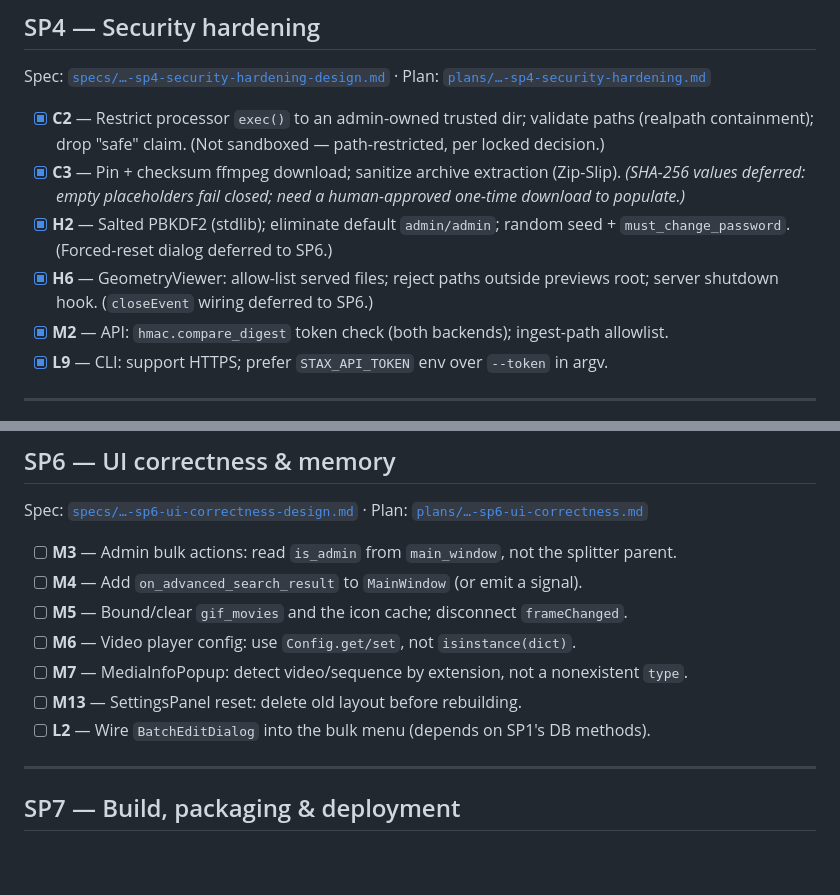
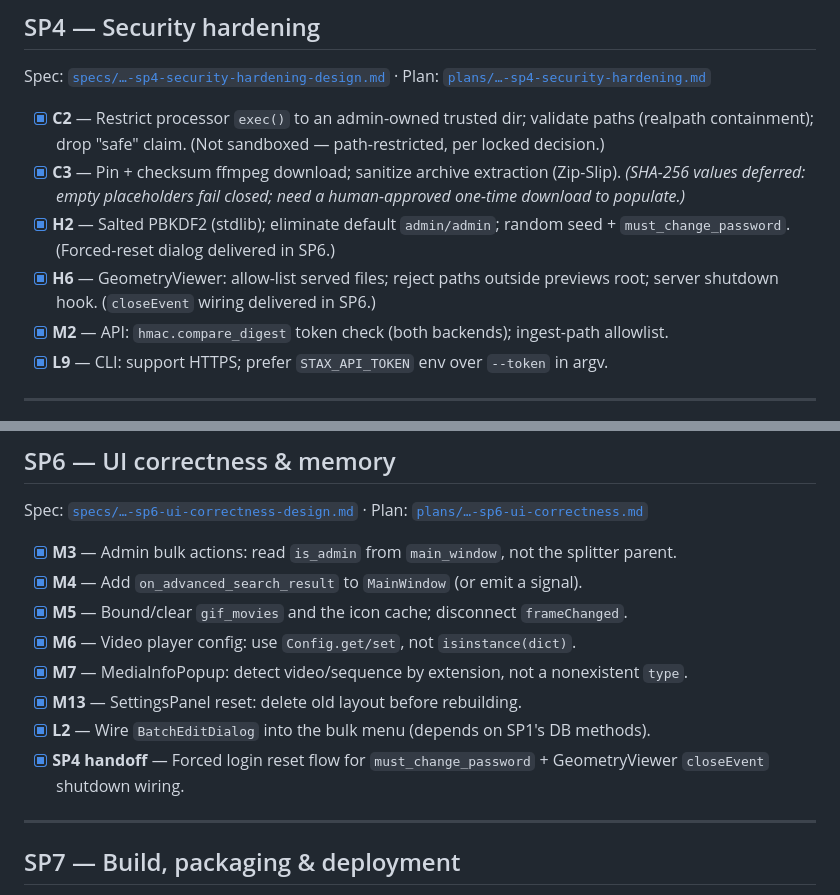
Before and after one commit to aramadan0096/Stax, a Markdown page: docs/superpowers/IMPLEMENTATION_PROGRESS.md, 2 parts joined by grey strips. GitHub-like rendering; blank space fills up the shorter version.

Commit message:
docs(progress): mark SP6 complete and close deferred SP4 UI handoff

```diff
--- a/docs/superpowers/IMPLEMENTATION_PROGRESS.md
+++ b/docs/superpowers/IMPLEMENTATION_PROGRESS.md
@@ -84,8 +84,8 @@ Spec: [`specs/…-sp4-security-hardening-design.md`](specs/2026-07-22-sp4-securi
 
 - [x] **C2** — Restrict processor `exec()` to an admin-owned trusted dir; validate paths (realpath containment); drop "safe" claim. (Not sandboxed — path-restricted, per locked decision.)
 - [x] **C3** — Pin + checksum ffmpeg download; sanitize archive extraction (Zip-Slip). *(SHA-256 values deferred: empty placeholders fail closed; need a human-approved one-time download to populate.)*
-- [x] **H2** — Salted PBKDF2 (stdlib); eliminate default `admin/admin`; random seed + `must_change_password`. (Forced-reset dialog deferred to SP6.)
-- [x] **H6** — GeometryViewer: allow-list served files; reject paths outside previews root; server shutdown hook. (`closeEvent` wiring deferred to SP6.)
+- [x] **H2** — Salted PBKDF2 (stdlib); eliminate default `admin/admin`; random seed + `must_change_password`. (Forced-reset dialog delivered in SP6.)
+- [x] **H6** — GeometryViewer: allow-list served files; reject paths outside previews root; server shutdown hook. (`closeEvent` wiring delivered in SP6.)
 - [x] **M2** — API: `hmac.compare_digest` token check (both backends); ingest-path allowlist.
 - [x] **L9** — CLI: support HTTPS; prefer `STAX_API_TOKEN` env over `--token` in argv.
 
@@ -105,13 +105,14 @@ Spec: [`specs/…-sp5-nuke-integration-design.md`](specs/2026-07-22-sp5-nuke-int
 ## SP6 — UI correctness & memory
 Spec: [`specs/…-sp6-ui-correctness-design.md`](specs/2026-07-22-sp6-ui-correctness-design.md) · Plan: [`plans/…-sp6-ui-correctness.md`](plans/2026-07-22-sp6-ui-correctness.md)
 
-- [ ] **M3** — Admin bulk actions: read `is_admin` from `main_window`, not the splitter parent.
-- [ ] **M4** — Add `on_advanced_search_result` to `MainWindow` (or emit a signal).
-- [ ] **M5** — Bound/clear `gif_movies` and the icon cache; disconnect `frameChanged`.
-- [ ] **M6** — Video player config: use `Config.get/set`, not `isinstance(dict)`.
-- [ ] **M7** — MediaInfoPopup: detect video/sequence by extension, not a nonexistent `type`.
-- [ ] **M13** — SettingsPanel reset: delete old layout before rebuilding.
-- [ ] **L2** — Wire `BatchEditDialog` into the bulk menu (depends on SP1's DB methods).
+- [x] **M3** — Admin bulk actions: read `is_admin` from `main_window`, not the splitter parent.
+- [x] **M4** — Add `on_advanced_search_result` to `MainWindow` (or emit a signal).
+- [x] **M5** — Bound/clear `gif_movies` and the icon cache; disconnect `frameChanged`.
+- [x] **M6** — Video player config: use `Config.get/set`, not `isinstance(dict)`.
+- [x] **M7** — MediaInfoPopup: detect video/sequence by extension, not a nonexistent `type`.
+- [x] **M13** — SettingsPanel reset: delete old layout before rebuilding.
+- [x] **L2** — Wire `BatchEditDialog` into the bulk menu (depends on SP1's DB methods).
+- [x] **SP4 handoff** — Forced login reset flow for `must_change_password` + GeometryViewer `closeEvent` shutdown wiring.
 
 ---
 
```
Also changed, not shown: other parts of docs/superpowers/IMPLEMENTATION_PROGRESS.md (+1 -1 lines).
